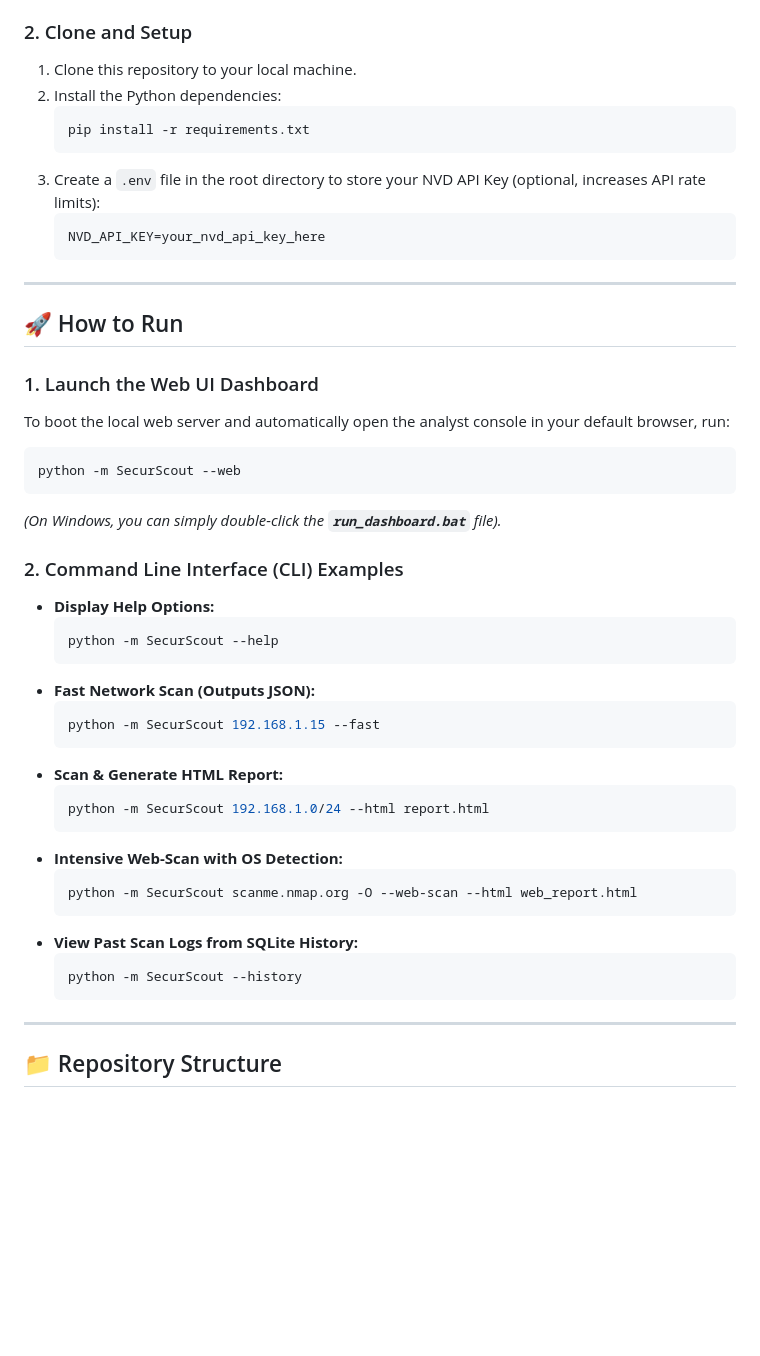
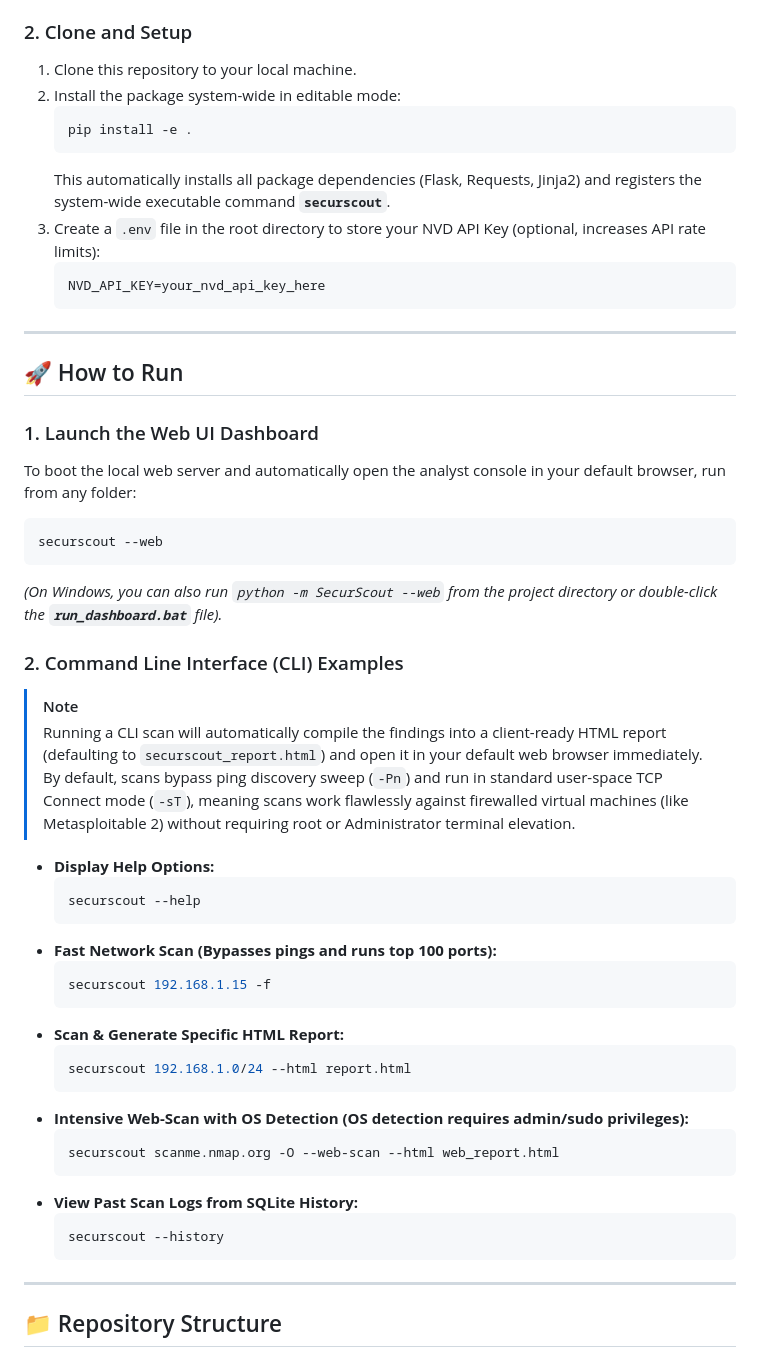
Before and after one commit to Astik4/SecurScout, a Markdown page: README.md, the part around the change. Rendered like a GitHub page; blank space fills up the shorter version.

Commit message:
docs: update README with installation and CLI features

````diff
--- a/README.md
+++ b/README.md
@@ -27,10 +27,11 @@ To perform live network scans, Nmap must be installed on the host system:
 
 ### 2. Clone and Setup
 1. Clone this repository to your local machine.
-2. Install the Python dependencies:
+2. Install the package system-wide in editable mode:
    ```bash
-   pip install -r requirements.txt
+   pip install -e .
    ```
+   This automatically installs all package dependencies (Flask, Requests, Jinja2) and registers the system-wide executable command **`securscout`**.
 3. Create a `.env` file in the root directory to store your NVD API Key (optional, increases API rate limits):
    ```text
    NVD_API_KEY=your_nvd_api_key_here
@@ -41,33 +42,37 @@ To perform live network scans, Nmap must be installed on the host system:
 ## 🚀 How to Run
 
 ### 1. Launch the Web UI Dashboard
-To boot the local web server and automatically open the analyst console in your default browser, run:
+To boot the local web server and automatically open the analyst console in your default browser, run from any folder:
 ```bash
-python -m SecurScout --web
+securscout --web
 ```
-*(On Windows, you can simply double-click the **`run_dashboard.bat`** file).*
+*(On Windows, you can also run `python -m SecurScout --web` from the project directory or double-click the **`run_dashboard.bat`** file).*
 
 ### 2. Command Line Interface (CLI) Examples
 
+> [!NOTE]
+> Running a CLI scan will automatically compile the findings into a client-ready HTML report (defaulting to `securscout_report.html`) and open it in your default web browser immediately.
+> By default, scans bypass ping discovery sweep (`-Pn`) and run in standard user-space TCP Connect mode (`-sT`), meaning scans work flawlessly against firewalled virtual machines (like Metasploitable 2) without requiring root or Administrator terminal elevation.
+
 * **Display Help Options:**
   ```bash
-  python -m SecurScout --help
+  securscout --help
   ```
-* **Fast Network Scan (Outputs JSON):**
+* **Fast Network Scan (Bypasses pings and runs top 100 ports):**
   ```bash
-  python -m SecurScout 192.168.1.15 --fast
+  securscout 192.168.1.15 -f
   ```
-* **Scan & Generate HTML Report:**
+* **Scan & Generate Specific HTML Report:**
   ```bash
-  python -m SecurScout 192.168.1.0/24 --html report.html
+  securscout 192.168.1.0/24 --html report.html
   ```
-* **Intensive Web-Scan with OS Detection:**
+* **Intensive Web-Scan with OS Detection (OS detection requires admin/sudo privileges):**
   ```bash
-  python -m SecurScout scanme.nmap.org -O --web-scan --html web_report.html
+  securscout scanme.nmap.org -O --web-scan --html web_report.html
   ```
 * **View Past Scan Logs from SQLite History:**
   ```bash
-  python -m SecurScout --history
+  securscout --history
   ```
 
 ---
````
